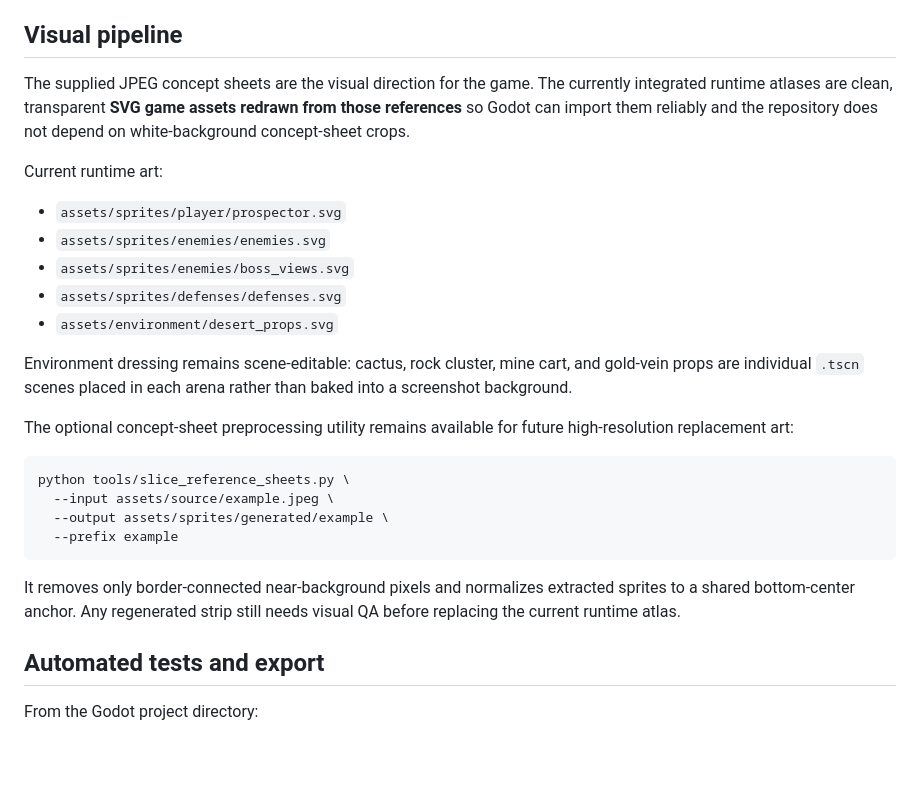
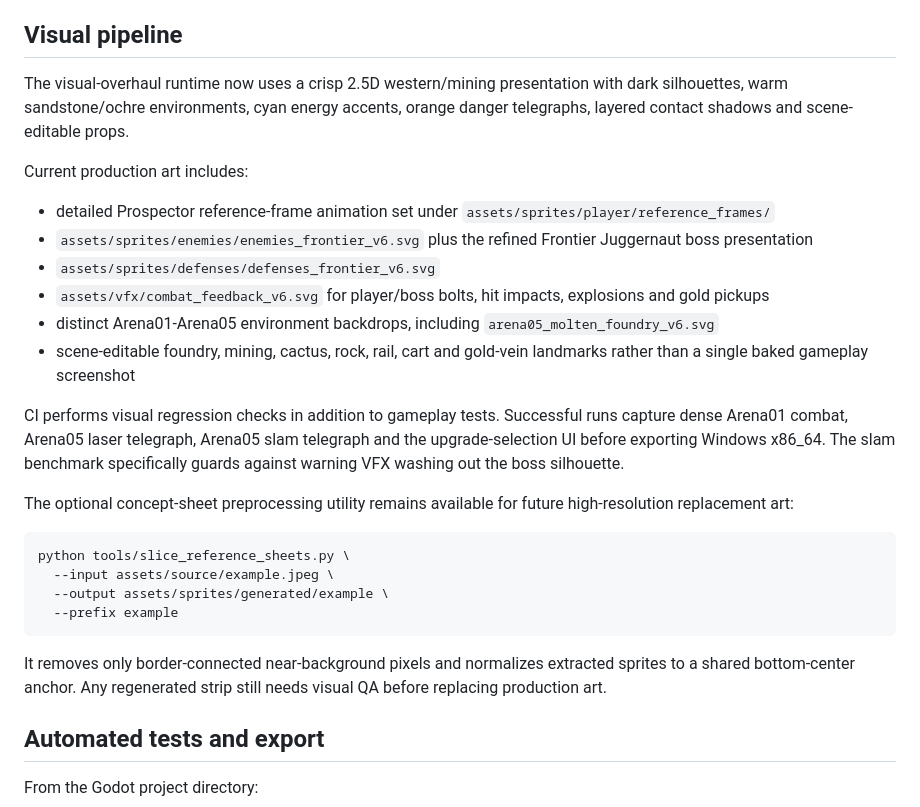
Before and after one commit to motomotoo1997-art/monster-quest, a Markdown page: gold-rush-roguelike/README.md, the part around the change. GitHub-like rendering; blank space fills up the shorter version.

Commit message:
docs: update visual overhaul runtime art

````diff
--- a/gold-rush-roguelike/README.md
+++ b/gold-rush-roguelike/README.md
@@ -84,17 +84,18 @@ There is no permanent metaprogression in this vertical slice.
 
 ## Visual pipeline
 
-The supplied JPEG concept sheets are the visual direction for the game. The currently integrated runtime atlases are clean, transparent **SVG game assets redrawn from those references** so Godot can import them reliably and the repository does not depend on white-background concept-sheet crops.
+The visual-overhaul runtime now uses a crisp 2.5D western/mining presentation with dark silhouettes, warm sandstone/ochre environments, cyan energy accents, orange danger telegraphs, layered contact shadows and scene-editable props.
 
-Current runtime art:
+Current production art includes:
 
-- `assets/sprites/player/prospector.svg`
-- `assets/sprites/enemies/enemies.svg`
-- `assets/sprites/enemies/boss_views.svg`
-- `assets/sprites/defenses/defenses.svg`
-- `assets/environment/desert_props.svg`
+- detailed Prospector reference-frame animation set under `assets/sprites/player/reference_frames/`
+- `assets/sprites/enemies/enemies_frontier_v6.svg` plus the refined Frontier Juggernaut boss presentation
+- `assets/sprites/defenses/defenses_frontier_v6.svg`
+- `assets/vfx/combat_feedback_v6.svg` for player/boss bolts, hit impacts, explosions and gold pickups
+- distinct Arena01-Arena05 environment backdrops, including `arena05_molten_foundry_v6.svg`
+- scene-editable foundry, mining, cactus, rock, rail, cart and gold-vein landmarks rather than a single baked gameplay screenshot
 
-Environment dressing remains scene-editable: cactus, rock cluster, mine cart, and gold-vein props are individual `.tscn` scenes placed in each arena rather than baked into a screenshot background.
+CI performs visual regression checks in addition to gameplay tests. Successful runs capture dense Arena01 combat, Arena05 laser telegraph, Arena05 slam telegraph and the upgrade-selection UI before exporting Windows x86_64. The slam benchmark specifically guards against warning VFX washing out the boss silhouette.
 
 The optional concept-sheet preprocessing utility remains available for future high-resolution replacement art:
 
@@ -105,7 +106,7 @@ python tools/slice_reference_sheets.py \
   --prefix example
 ```
 
-It removes only border-connected near-background pixels and normalizes extracted sprites to a shared bottom-center anchor. Any regenerated strip still needs visual QA before replacing the current runtime atlas.
+It removes only border-connected near-background pixels and normalizes extracted sprites to a shared bottom-center anchor. Any regenerated strip still needs visual QA before replacing production art.
 
 ## Automated tests and export
 
````
